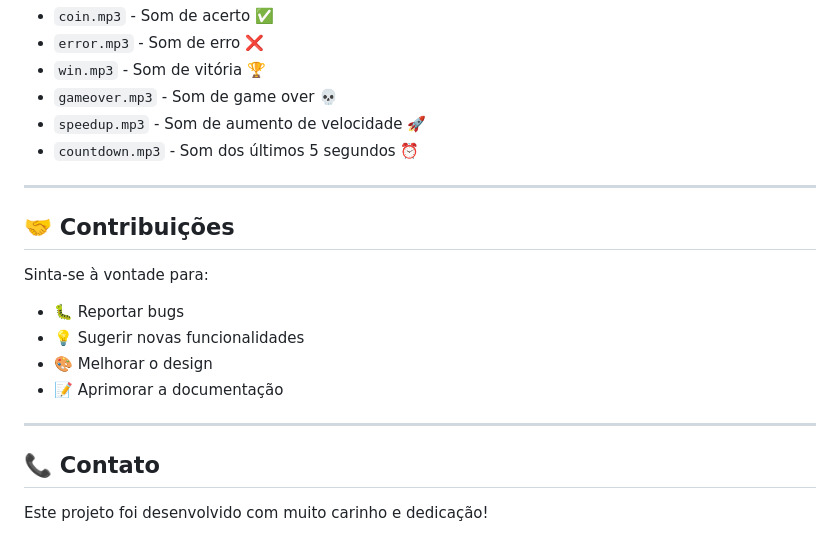
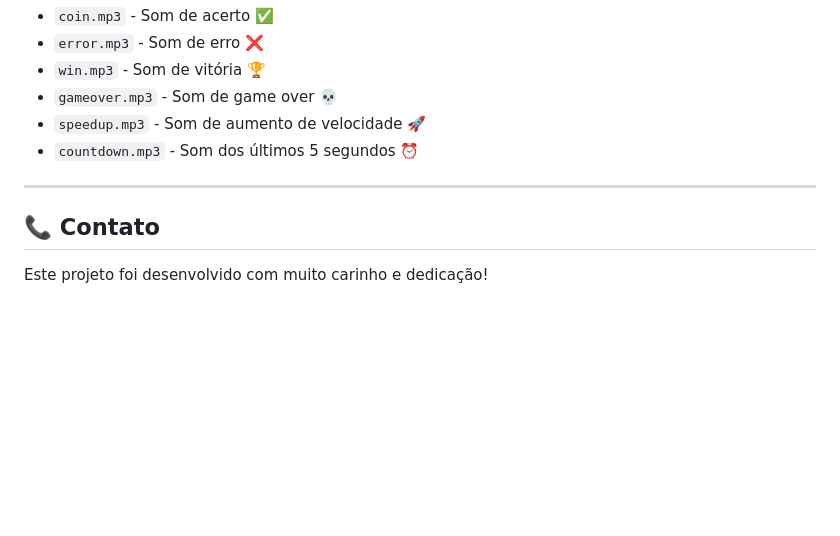
Before and after one commit to SpyHenry/Detona-Ralph-Game, a Markdown page: README.md, the part around the change. Drawn GitHub-style; blank space fills up the shorter version.

Commit message:
Atualizar o README.md

```diff
--- a/README.md
+++ b/README.md
@@ -111,16 +111,6 @@ Para a experiência completa, adicione estes arquivos na pasta `src/audios/`:
 
 ---
 
-## 🤝 Contribuições
-
-Sinta-se à vontade para:
-- 🐛 Reportar bugs
-- 💡 Sugerir novas funcionalidades
-- 🎨 Melhorar o design
-- 📝 Aprimorar a documentação
-
----
-
 ## 📞 Contato
 
 Este projeto foi desenvolvido com muito carinho e dedicação!
```
